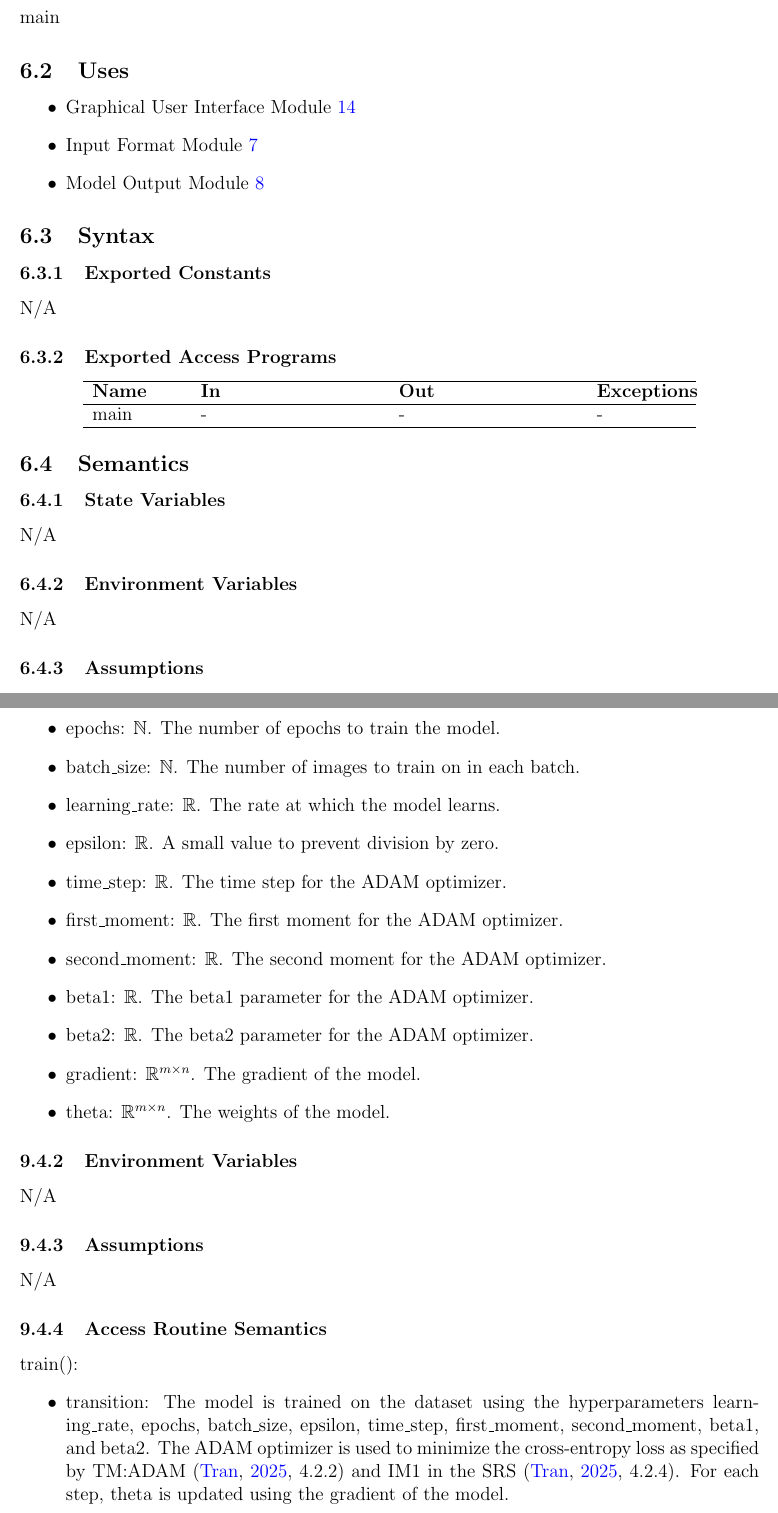
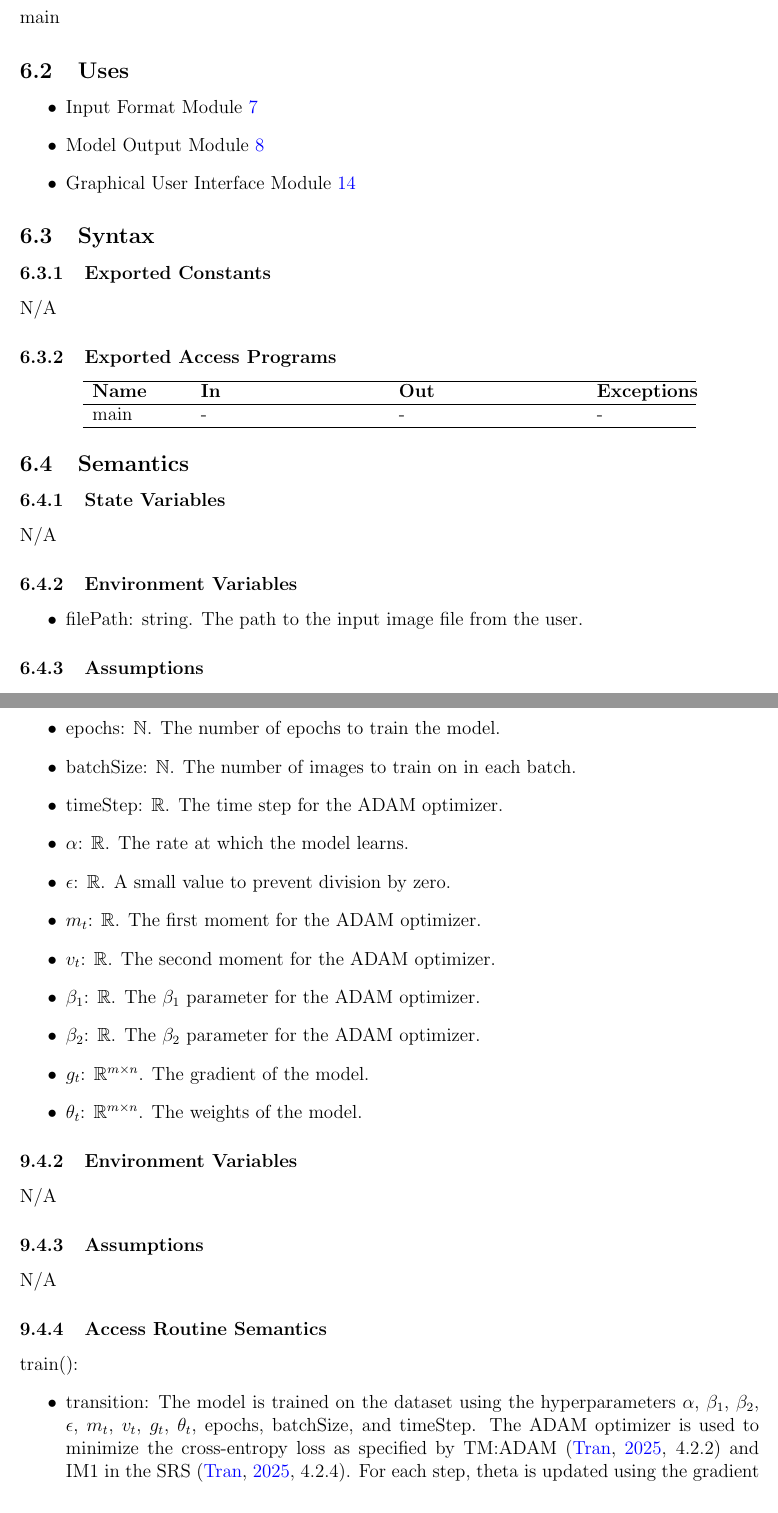
Before and after one commit to ptrandev/OCRacle, a LaTeX document (docs/Design/SoftDetailedDes/MIS.tex): two parts of pages 9 and 13 of 22, joined at a grey line, cut so that both start at the same text. Compiled offline with pdfLaTeX.

Commit message:
finished MG and MIS

```diff
--- a/docs/Design/SoftDetailedDes/MIS.tex
+++ b/docs/Design/SoftDetailedDes/MIS.tex
@@ -167,9 +168,9 @@ main
 \subsection{Uses}
 
 \begin{itemize}
-  \item Graphical User Interface Module \ref{MGUI}
   \item Input Format Module \ref{MInput}
   \item Model Output Module \ref{MOutput}
+  \item Graphical User Interface Module \ref{MGUI}
 \end{itemize}
 
 \subsection{Syntax}
@@ -198,7 +199,9 @@ N/A
 
 \subsubsection{Environment Variables}
 
-N/A
+\begin{itemize}
+  \item filePath: string. The path to the input image file from the user.
+\end{itemize}
 
 \subsubsection{Assumptions}
 
@@ -389,16 +392,16 @@ train & - & model: $\mathbb{R}^{m \times n}$ & - \\
   \item dataset: ($\mathbb{Z}^{28 \times 28}_{0 \le x \le 255}$, char)[]. The
   dataset of images and their corresponding labels used for training the model.
   \item epochs: $\mathbb{N}$. The number of epochs to train the model.
-  \item batch\_size: $\mathbb{N}$. The number of images to train on in each batch.
-  \item learning\_rate: $\mathbb{R}$. The rate at which the model learns.
-  \item epsilon: $\mathbb{R}$. A small value to prevent division by zero.
-  \item time\_step: $\mathbb{R}$. The time step for the ADAM optimizer.
-  \item first\_moment: $\mathbb{R}$. The first moment for the ADAM optimizer.
-  \item second\_moment: $\mathbb{R}$. The second moment for the ADAM optimizer.
-  \item beta1: $\mathbb{R}$. The beta1 parameter for the ADAM optimizer.
-  \item beta2: $\mathbb{R}$. The beta2 parameter for the ADAM optimizer.
-  \item gradient: $\mathbb{R}^{m \times n}$. The gradient of the model.
-  \item theta: $\mathbb{R}^{m \times n}$. The weights of the model.
+  \item batchSize: $\mathbb{N}$. The number of images to train on in each batch.
+  \item timeStep: $\mathbb{R}$. The time step for the ADAM optimizer.
+  \item $\alpha$: $\mathbb{R}$. The rate at which the model learns.
+  \item $\epsilon$: $\mathbb{R}$. A small value to prevent division by zero.
+  \item $m_{t}$: $\mathbb{R}$. The first moment for the ADAM optimizer.
+  \item $v_{t}$: $\mathbb{R}$. The second moment for the ADAM optimizer.
+  \item $\beta_1$: $\mathbb{R}$. The $\beta_1$ parameter for the ADAM optimizer.
+  \item $\beta_2$: $\mathbb{R}$. The $\beta_2$ parameter for the ADAM optimizer.
+  \item $g_{t}$: $\mathbb{R}^{m \times n}$. The gradient of the model.
+  \item $\theta_{t}$: $\mathbb{R}^{m \times n}$. The weights of the model.
 \end{itemize}
 
 \subsubsection{Environment Variables}
@@ -414,13 +417,13 @@ N/A
 \noindent train():
 \begin{itemize}
 \item transition: The model is trained on the dataset using the hyperparameters
-learning\_rate, epochs, batch\_size, epsilon, time\_step, first\_moment,
-second\_moment, beta1, and beta2. The ADAM optimizer is used to minimize the
-cross-entropy loss as specified by TM:ADAM \cite[4.2.2]{SRS} and IM1 in the SRS
-\cite[4.2.4]{SRS}. For each step, theta is updated using the gradient of the
-model.
-\item output: theta. Once the model has been trained and loss has been minimized,
-the weights of the model are returned.
+$\alpha$, $\beta_1$, $\beta_2$, $\epsilon$, $m_{t}$, $v_{t}$, $g_{t}$,
+$\theta_{t}$, epochs, batchSize, and timeStep. The ADAM optimizer is used to
+minimize the cross-entropy loss as specified by TM:ADAM \cite[4.2.2]{SRS} and
+IM1 in the SRS \cite[4.2.4]{SRS}. For each step, theta is updated using the
+gradient of the model.
+\item output: $\theta$. Once the model has been trained and loss has been
+minimized, the weights of the model are returned.
 \end{itemize}
 
 \subsubsection{Local Functions}
```
Also changed, not shown: docs/Design/SoftArchitecture/MG.tex (+2 -2 lines), docs/Design/SoftArchitecture/MG.pdf, docs/Design/SoftArchitecture/UsesHierarchy.png, docs/Design/SoftDetailedDes/MIS.pdf, docs/Design/SoftDetailedDes/MIS.tex (11 more changed lines).
